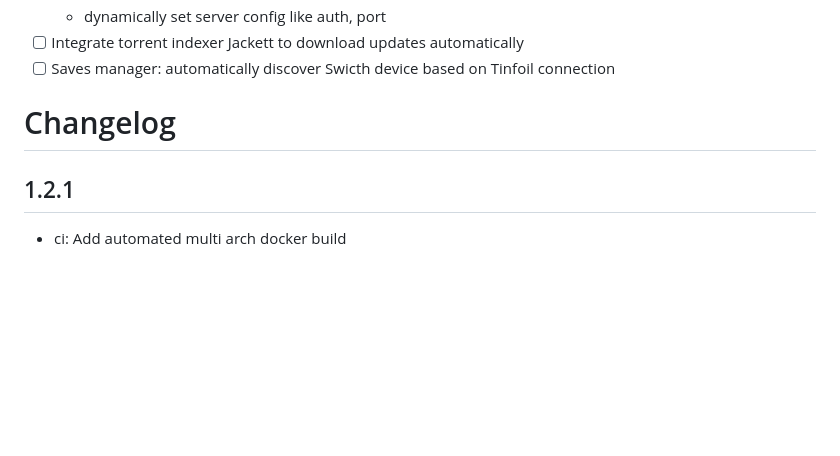
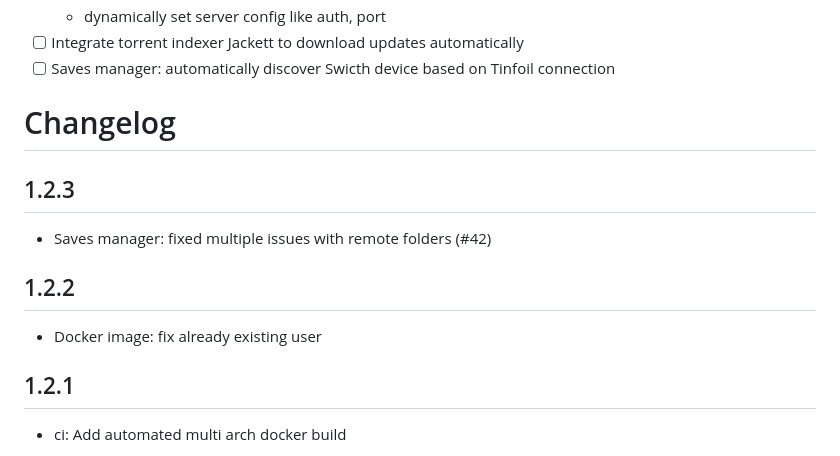
Before and after one commit to a1ex4/ownfoil, a Markdown page: README.md, the part around the change. GitHub-like rendering; blank space fills up the shorter version.

Commit message:
doc: add 1.2.3 changelogs

```diff
--- a/README.md
+++ b/README.md
@@ -159,6 +159,12 @@ Planned feature, in no particular order.
 
 # Changelog
 
+## 1.2.3
+ - Saves manager: fixed multiple issues with remote folders (#42)
+
+## 1.2.2
+ - Docker image: fix already existing user
+
 ## 1.2.1
  - ci: Add automated multi arch docker build
 
```
